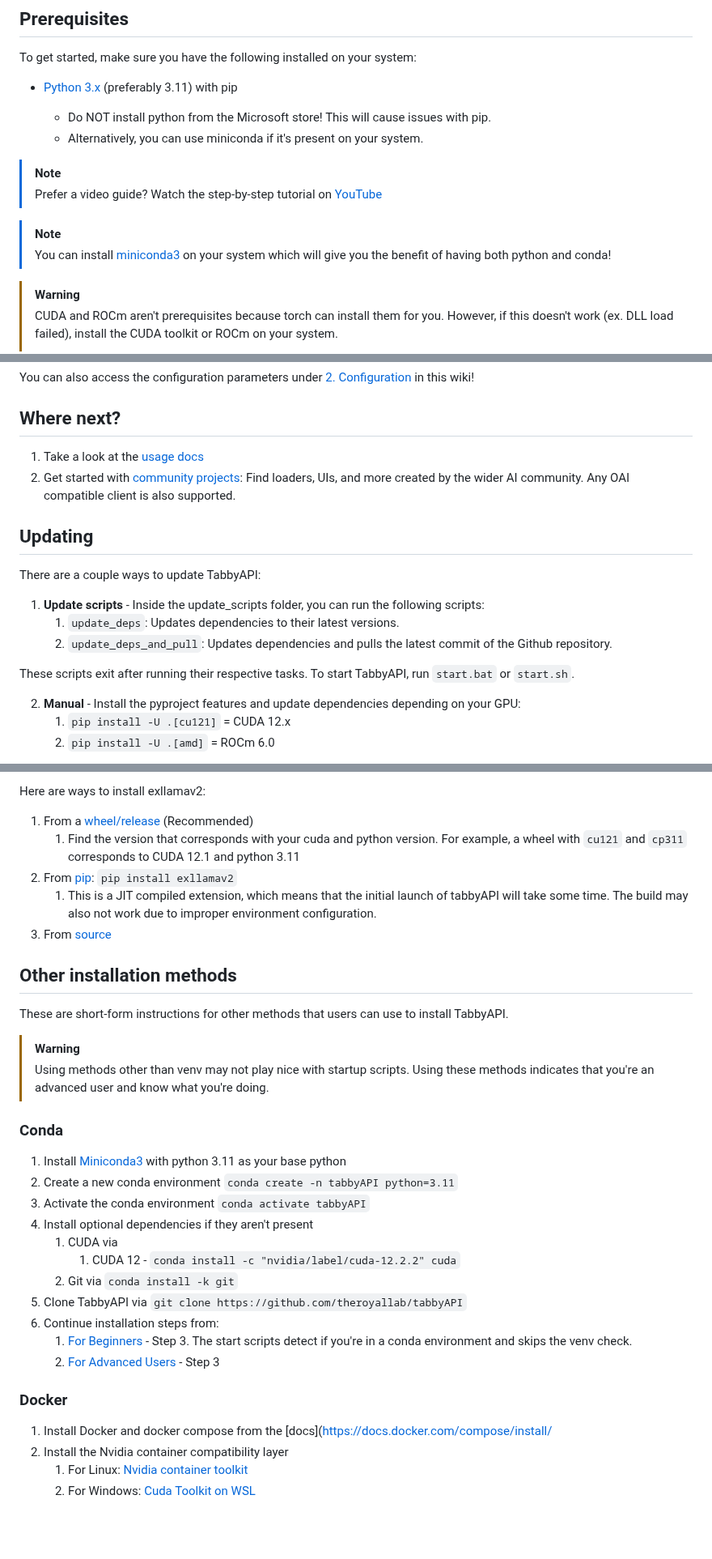
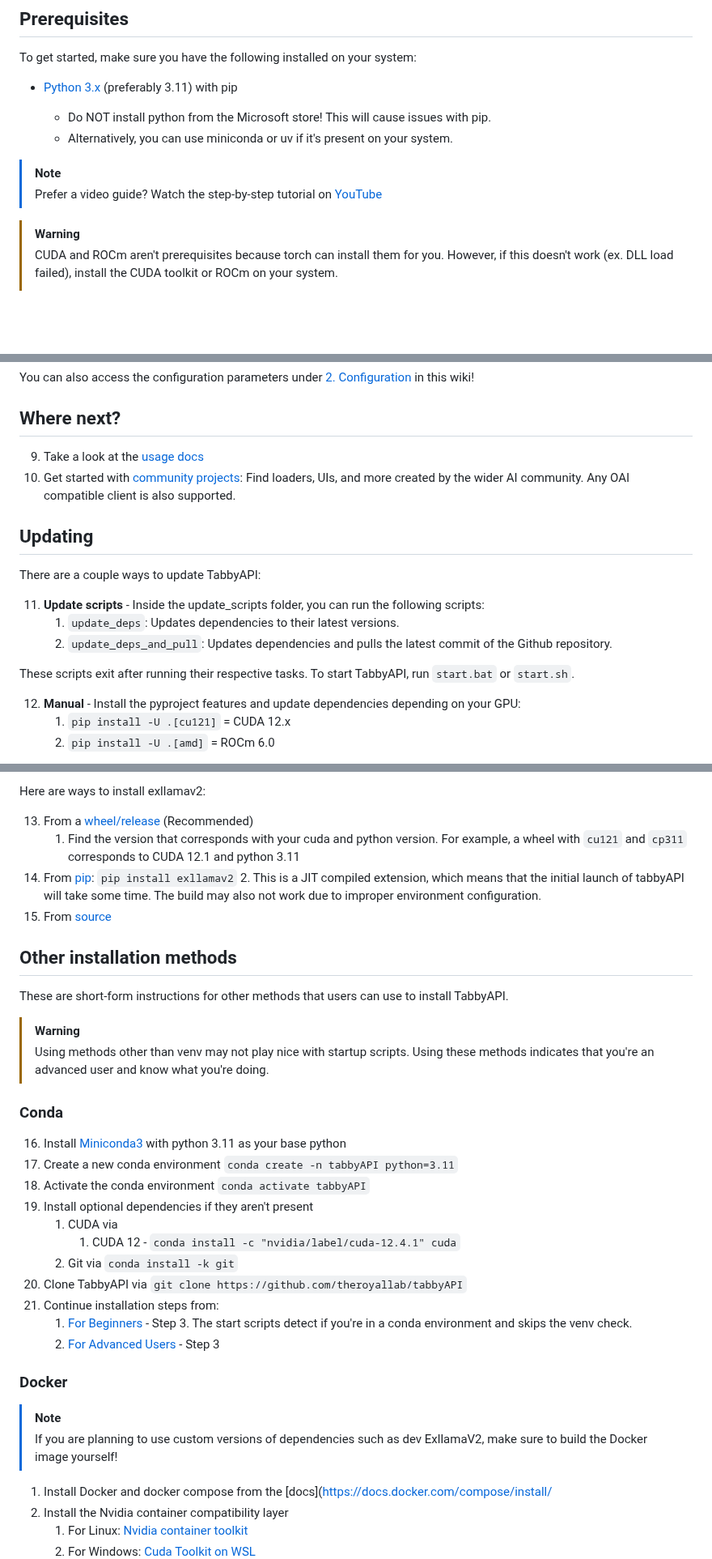
Before and after one commit to theroyallab/tabbyAPI, a Markdown page: docs/01.-Getting-Started.md, 3 parts joined by grey strips. Shown at 81% size. GitHub-like rendering; blank space fills up the shorter version.

Commit message:
Docs: Update getting started guide
Add downloader options and edit some points.

Signed-off-by: kingbri <8082010+kingbri1@users.noreply.github.com>

```diff
--- a/docs/01.-Getting-Started.md
+++ b/docs/01.-Getting-Started.md
@@ -5,14 +5,11 @@ To get started, make sure you have the following installed on your system:
 - [Python 3.x](https://www.python.org/downloads/release/python-3117/) (preferably 3.11) with pip
 
     - Do NOT install python from the Microsoft store! This will cause issues with pip.
-    - Alternatively, you can use miniconda if it's present on your system.
+    - Alternatively, you can use miniconda or uv if it's present on your system.
 
 
 > [!NOTE]
 > Prefer a video guide? Watch the step-by-step tutorial on [YouTube](https://www.youtube.com/watch?v=03jYz0ijbUU)
-
-> [!NOTE]
-> You can install [miniconda3](https://docs.conda.io/projects/miniconda/en/latest/miniconda-other-installer-links.html) on your system which will give you the benefit of having both python and conda!
 
 > [!WARNING]
 > CUDA and ROCm aren't prerequisites because torch can install them for you. However, if this doesn't work (ex. DLL load failed), install the CUDA toolkit or ROCm on your system.
@@ -73,19 +78,19 @@ You can also access the configuration parameters under [2. Configuration](https:
 
 ## Where next?
 
-1. Take a look at the [usage docs](https://github.com/theroyallab/tabbyAPI/wiki/03.-Usage)
-2. Get started with [community projects](https://github.com/theroyallab/tabbyAPI/wiki/09.-Community-Projects): Find loaders, UIs, and more created by the wider AI community. Any OAI compatible client is also supported.
+9. Take a look at the [usage docs](https://github.com/theroyallab/tabbyAPI/wiki/03.-Usage)
+10. Get started with [community projects](https://github.com/theroyallab/tabbyAPI/wiki/09.-Community-Projects): Find loaders, UIs, and more created by the wider AI community. Any OAI compatible client is also supported.
 ## Updating
 
 There are a couple ways to update TabbyAPI:
 
-1. **Update scripts** - Inside the update_scripts folder, you can run the following scripts:
+11. **Update scripts** - Inside the update_scripts folder, you can run the following scripts:
     1. `update_deps`: Updates dependencies to their latest versions.
     2. `update_deps_and_pull`: Updates dependencies and pulls the latest commit of the Github repository.
 
 These scripts exit after running their respective tasks. To start TabbyAPI, run `start.bat` or `start.sh`.
 
-2. **Manual** - Install the pyproject features and update dependencies depending on your GPU:
+12. **Manual** - Install the pyproject features and update dependencies depending on your GPU:
     1. `pip install -U .[cu121]` = CUDA 12.x
     2. `pip install -U .[amd]` = ROCm 6.0
 
@@ -108,11 +113,11 @@ NOTE:
 
 Here are ways to install exllamav2:
 
-1. From a [wheel/release](https://github.com/turboderp/exllamav2#method-2-install-from-release-with-prebuilt-extension) (Recommended)
+13. From a [wheel/release](https://github.com/turboderp/exllamav2#method-2-install-from-release-with-prebuilt-extension) (Recommended)
     1. Find the version that corresponds with your cuda and python version. For example, a wheel with `cu121` and `cp311` corresponds to CUDA 12.1 and python 3.11
-2. From [pip](https://github.com/turboderp/exllamav2#method-3-install-from-pypi): `pip install exllamav2`
-    1. This is a JIT compiled extension, which means that the initial launch of tabbyAPI will take some time. The build may also not work due to improper environment configuration.
-3. From [source](https://github.com/turboderp/exllamav2#method-1-install-from-source)
+14. From [pip](https://github.com/turboderp/exllamav2#method-3-install-from-pypi): `pip install exllamav2`
+    2. This is a JIT compiled extension, which means that the initial launch of tabbyAPI will take some time. The build may also not work due to improper environment configuration.
+15. From [source](https://github.com/turboderp/exllamav2#method-1-install-from-source)
 
 ## Other installation methods
 
@@ -123,20 +128,23 @@ These are short-form instructions for other methods that users can use to instal
 
 ### Conda
 
-1. Install [Miniconda3](https://docs.conda.io/projects/miniconda/en/latest/miniconda-other-installer-links.html) with python 3.11 as your base python
-2. Create a new conda environment `conda create -n tabbyAPI python=3.11`
-3. Activate the conda environment `conda activate tabbyAPI`
-4. Install optional dependencies if they aren't present
+16. Install [Miniconda3](https://docs.conda.io/projects/miniconda/en/latest/miniconda-other-installer-links.html) with python 3.11 as your base python
+17. Create a new conda environment `conda create -n tabbyAPI python=3.11`
+18. Activate the conda environment `conda activate tabbyAPI`
+19. Install optional dependencies if they aren't present
     1. CUDA via
-        1. CUDA 12 - `conda install -c "nvidia/label/cuda-12.2.2" cuda`
+        1. CUDA 12 - `conda install -c "nvidia/label/cuda-12.4.1" cuda`
     2. Git via `conda install -k git`
-5. Clone TabbyAPI via `git clone https://github.com/theroyallab/tabbyAPI`
-6. Continue installation steps from:
+20. Clone TabbyAPI via `git clone https://github.com/theroyallab/tabbyAPI`
+21. Continue installation steps from:
     1. [For Beginners](#for-beginners) - Step 3. The start scripts detect if you're in a conda environment and skips the venv check.
     2. [For Advanced Users](#For-advanced-users) - Step 3
 
 
 ### Docker
+
+> [!NOTE]
+> If you are planning to use custom versions of dependencies such as dev ExllamaV2, make sure to build the Docker image yourself!
 
 1. Install Docker and docker compose from the [docs](https://docs.docker.com/compose/install/
 2. Install the Nvidia container compatibility layer
```
Also changed, not shown: other parts of docs/01.-Getting-Started.md (+16 -8 lines).
